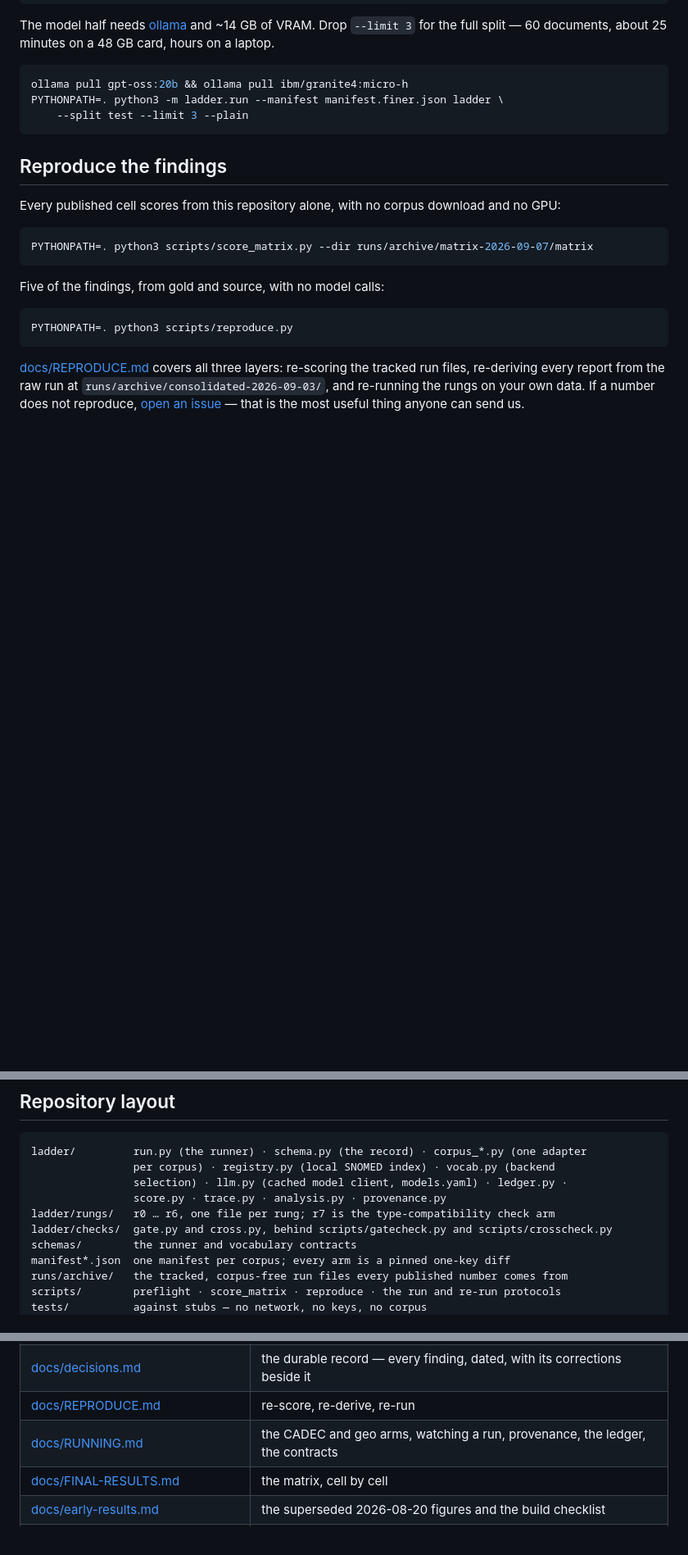
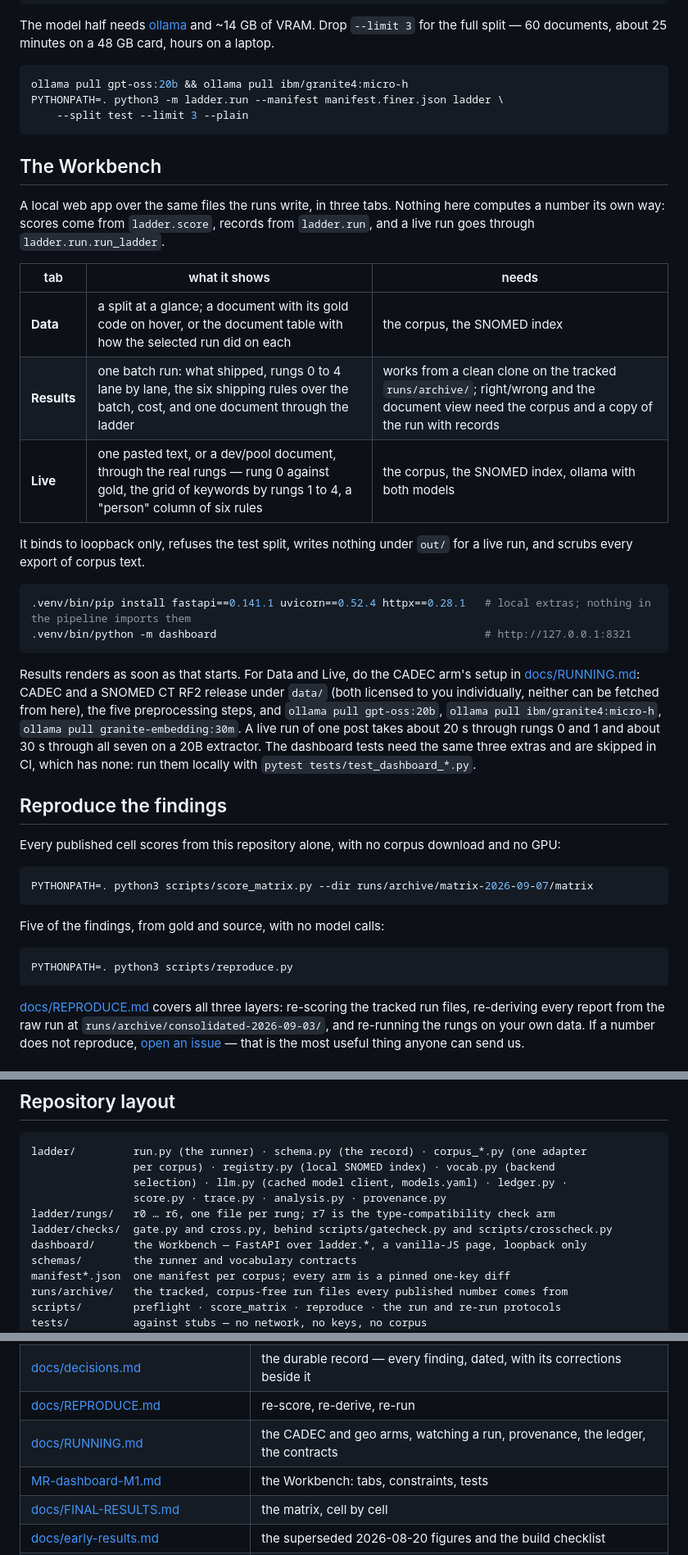
Before and after one commit to wbagais/reliability-ladder, a Markdown page: README.md, 3 parts joined by grey strips. Shown at 82% size. GitHub-like rendering; blank space fills up the shorter version.

Commit message:
README: the Workbench — three tabs, what each needs, how to start it
Co-Authored-By: Claude Fable 5.1 <noreply@anthropic.com>

````diff
--- a/README.md
+++ b/README.md
@@ -130,6 +130,36 @@ PYTHONPATH=. python3 -m ladder.run --manifest manifest.finer.json ladder \
     --split test --limit 3 --plain
 ```
 
+## The Workbench
+
+A local web app over the same files the runs write, in three tabs. Nothing
+here computes a number its own way: scores come from `ladder.score`, records
+from `ladder.run`, and a live run goes through `ladder.run.run_ladder`.
+
+| tab | what it shows | needs |
+|---|---|---|
+| **Data** | a split at a glance; a document with its gold code on hover, or the document table with how the selected run did on each | the corpus, the SNOMED index |
+| **Results** | one batch run: what shipped, rungs 0 to 4 lane by lane, the six shipping rules over the batch, cost, and one document through the ladder | works from a clean clone on the tracked `runs/archive/`; right/wrong and the document view need the corpus and a copy of the run with records |
+| **Live** | one pasted text, or a dev/pool document, through the real rungs — rung 0 against gold, the grid of keywords by rungs 1 to 4, a "person" column of six rules | the corpus, the SNOMED index, ollama with both models |
+
+It binds to loopback only, refuses the test split, writes nothing under `out/`
+for a live run, and scrubs every export of corpus text.
+
+```bash
+.venv/bin/pip install fastapi==0.141.1 uvicorn==0.52.4 httpx==0.28.1   # local extras; nothing in the pipeline imports them
+.venv/bin/python -m dashboard                                          # http://127.0.0.1:8321
+```
+
+Results renders as soon as that starts. For Data and Live, do the CADEC arm's
+setup in [docs/RUNNING.md](docs/RUNNING.md#the-cadec-arm--five-preprocessing-steps):
+CADEC and a SNOMED CT RF2 release under `data/` (both licensed to you
+individually, neither can be fetched from here), the five preprocessing steps,
+and `ollama pull gpt-oss:20b`, `ollama pull ibm/granite4:micro-h`,
+`ollama pull granite-embedding:30m`. A live run of one post takes about 20 s
+through rungs 0 and 1 and about 30 s through all seven on a 20B extractor.
+The dashboard tests need the same three extras and are skipped in CI, which
+has none: run them locally with `pytest tests/test_dashboard_*.py`.
+
 ## Reproduce the findings
 
 Every published cell scores from this repository alone, with no corpus
@@ -230,6 +260,7 @@ ladder/         run.py (the runner) · schema.py (the record) · corpus_*.py (on
                 score.py · trace.py · analysis.py · provenance.py
 ladder/rungs/   r0 … r6, one file per rung; r7 is the type-compatibility check arm
 ladder/checks/  gate.py and cross.py, behind scripts/gatecheck.py and scripts/crosscheck.py
+dashboard/      the Workbench — FastAPI over ladder.*, a vanilla-JS page, loopback only
 schemas/        the runner and vocabulary contracts
 manifest*.json  one manifest per corpus; every arm is a pinned one-key diff
 runs/archive/   the tracked, corpus-free run files every published number comes from
@@ -246,6 +277,7 @@ docs/           the articles, the decision log, REPRODUCE, RUNNING, licences
 | [docs/decisions.md](docs/decisions.md) | the durable record — every finding, dated, with its corrections beside it |
 | [docs/REPRODUCE.md](docs/REPRODUCE.md) | re-score, re-derive, re-run |
 | [docs/RUNNING.md](docs/RUNNING.md) | the CADEC and geo arms, watching a run, provenance, the ledger, the contracts |
+| [MR-dashboard-M1.md](MR-dashboard-M1.md) | the Workbench: tabs, constraints, tests |
 | [docs/FINAL-RESULTS.md](docs/FINAL-RESULTS.md) | the matrix, cell by cell |
 | [docs/early-results.md](docs/early-results.md) | the superseded 2026-08-20 figures and the build checklist |
 | [CHANGELOG.md](CHANGELOG.md) · [CONTRIBUTING.md](CONTRIBUTING.md) | what moved, when · the quickest way in is to break a number |
````
